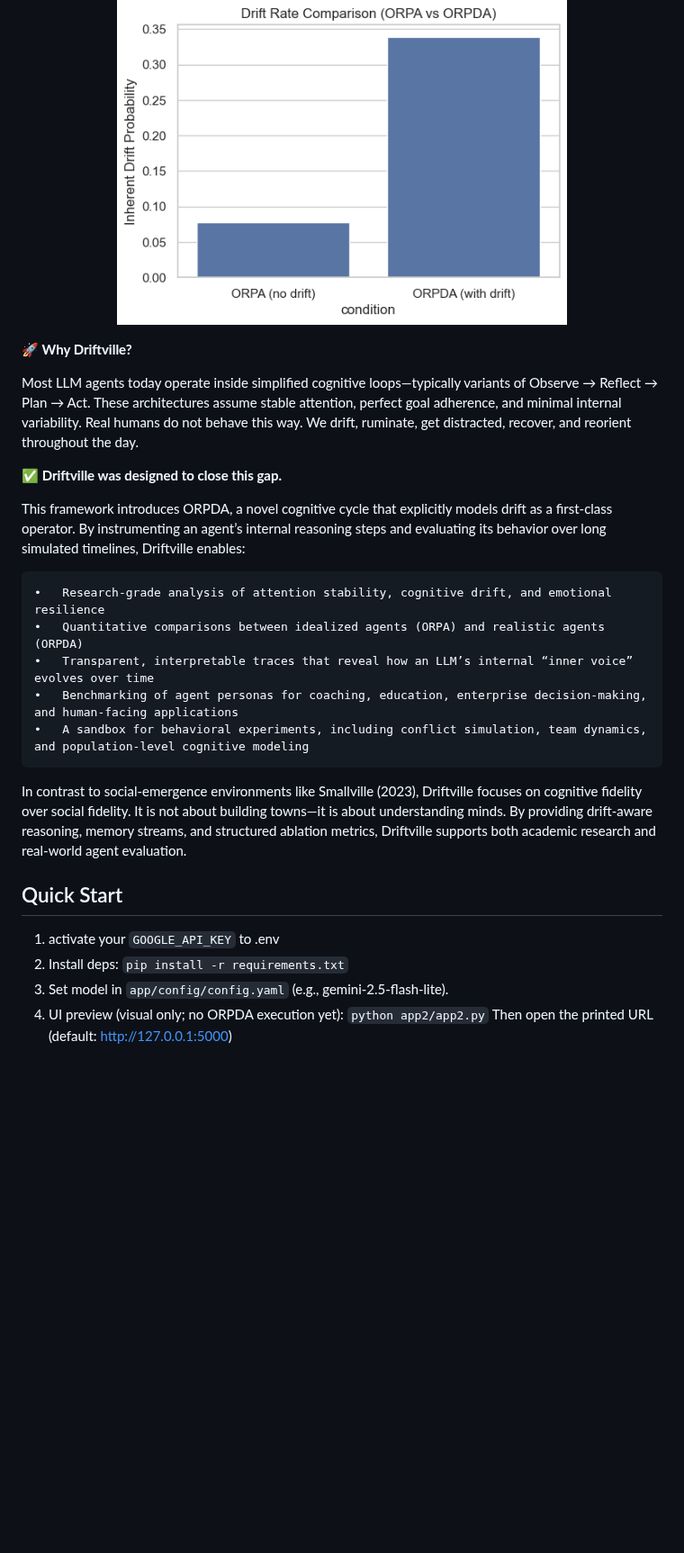
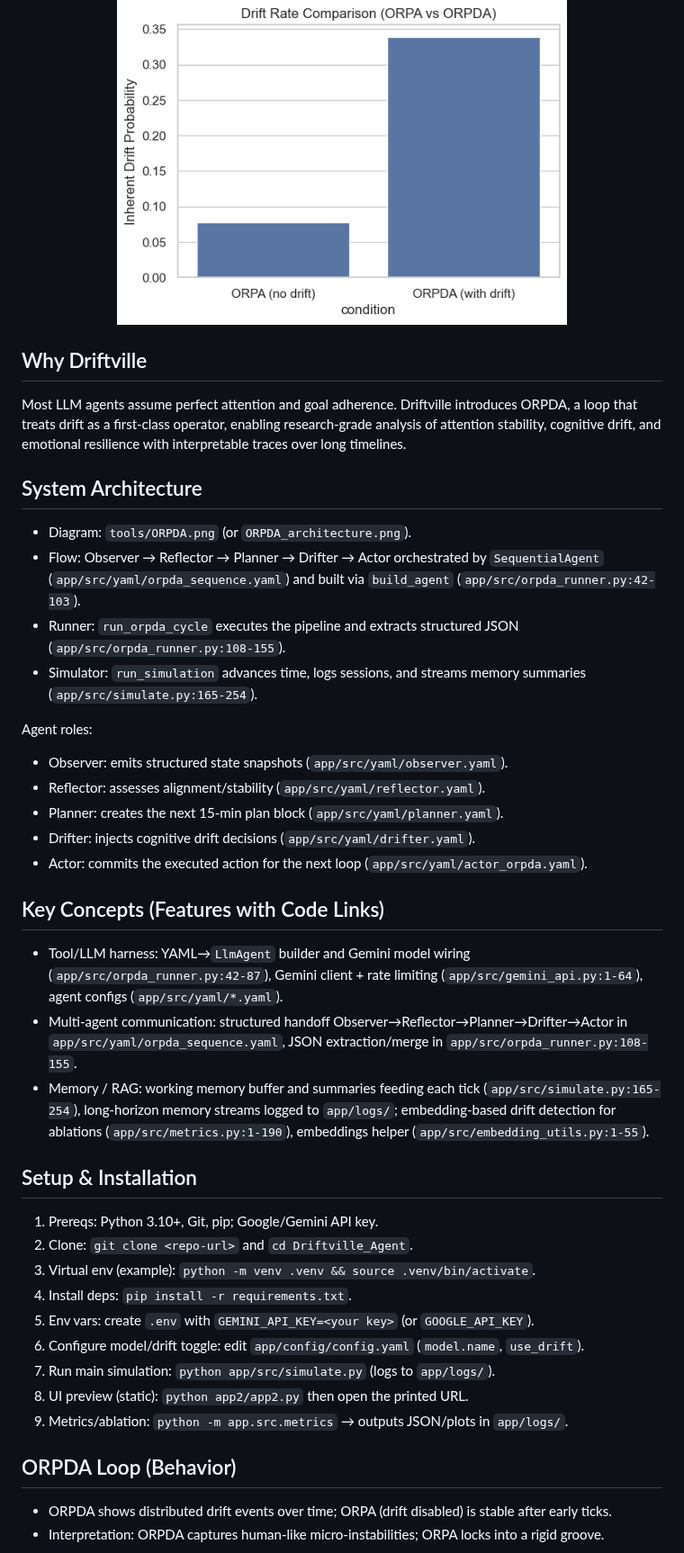
Before and after one commit to jaelin215/Driftville_Agent, a Markdown page: README.md, the part around one of its changes. Shown at 90% size. Drawn GitHub-style; blank space fills up the shorter version.

```diff
--- a/README.md
+++ b/README.md
@@ -11,32 +9,39 @@ This bar chart shows the agent’s inherent probability of drifting away from it
   <img src="app/img/drift_probability.png" alt="ORPDA vs ORPA" width="500">
 </p>
 
+## Why Driftville
+Most LLM agents assume perfect attention and goal adherence. Driftville introduces ORPDA, a loop that treats drift as a first-class operator, enabling research-grade analysis of attention stability, cognitive drift, and emotional resilience with interpretable traces over long timelines.
 
+## System Architecture
+- Diagram: `tools/ORPDA.png` (or `ORPDA_architecture.png`).
+- Flow: Observer → Reflector → Planner → Drifter → Actor orchestrated by `SequentialAgent` (`app/src/yaml/orpda_sequence.yaml`) and built via `build_agent` (`app/src/orpda_runner.py:42-103`).
+- Runner: `run_orpda_cycle` executes the pipeline and extracts structured JSON (`app/src/orpda_runner.py:108-155`).
+- Simulator: `run_simulation` advances time, logs sessions, and streams memory summaries (`app/src/simulate.py:165-254`).
 
+Agent roles:
+- Observer: emits structured state snapshots (`app/src/yaml/observer.yaml`).
+- Reflector: assesses alignment/stability (`app/src/yaml/reflector.yaml`).
+- Planner: creates the next 15-min plan block (`app/src/yaml/planner.yaml`).
+- Drifter: injects cognitive drift decisions (`app/src/yaml/drifter.yaml`).
+- Actor: commits the executed action for the next loop (`app/src/yaml/actor_orpda.yaml`).
 
-**🚀 Why Driftville?**
+## Key Concepts (Features with Code Links)
+- Tool/LLM harness: YAML→`LlmAgent` builder and Gemini model wiring (`app/src/orpda_runner.py:42-87`), Gemini client + rate limiting (`app/src/gemini_api.py:1-64`), agent configs (`app/src/yaml/*.yaml`).
+- Multi-agent communication: structured handoff Observer→Reflector→Planner→Drifter→Actor in `app/src/yaml/orpda_sequence.yaml`, JSON extraction/merge in `app/src/orpda_runner.py:108-155`.
+- Memory / RAG: working memory buffer and summaries feeding each tick (`app/src/simulate.py:165-254`), long-horizon memory streams logged to `app/logs/`; embedding-based drift detection for ablations (`app/src/metrics.py:1-190`), embeddings helper (`app/src/embedding_utils.py:1-55`).
 
-Most LLM agents today operate inside simplified cognitive loops—typically variants of Observe → Reflect → Plan → Act. These architectures assume stable attention, perfect goal adherence, and minimal internal variability. Real humans do not behave this way. We drift, ruminate, get distracted, recover, and reorient throughout the day.
+## Setup & Installation
+1) Prereqs: Python 3.10+, Git, pip; Google/Gemini API key.
+2) Clone: `git clone <repo-url>` and `cd Driftville_Agent`.
+3) Virtual env (example): `python -m venv .venv && source .venv/bin/activate`.
+4) Install deps: `pip install -r requirements.txt`.
+5) Env vars: create `.env` with `GEMINI_API_KEY=<your key>` (or `GOOGLE_API_KEY`).
+6) Configure model/drift toggle: edit `app/config/config.yaml` (`model.name`, `use_drift`).
+7) Run main simulation: `python app/src/simulate.py` (logs to `app/logs/`).
+8) UI preview (static): `python app2/app2.py` then open the printed URL.
+9) Metrics/ablation: `python -m app.src.metrics` → outputs JSON/plots in `app/logs/`.
 
-**✅ Driftville was designed to close this gap.**
-
-This framework introduces ORPDA, a novel cognitive cycle that explicitly models drift as a first-class operator. By instrumenting an agent’s internal reasoning steps and evaluating its behavior over long simulated timelines, Driftville enables:
-
-	•	Research-grade analysis of attention stability, cognitive drift, and emotional resilience
-	•	Quantitative comparisons between idealized agents (ORPA) and realistic agents (ORPDA)
-	•	Transparent, interpretable traces that reveal how an LLM’s internal “inner voice” evolves over time
-	•	Benchmarking of agent personas for coaching, education, enterprise decision-making, and human-facing applications
-	•	A sandbox for behavioral experiments, including conflict simulation, team dynamics, and population-level cognitive modeling
-
-In contrast to social-emergence environments like Smallville (2023), Driftville focuses on cognitive fidelity over social fidelity. It is not about building towns—it is about understanding minds.
-By providing drift-aware reasoning, memory streams, and structured ablation metrics, Driftville supports both academic research and real-world agent evaluation.
-
-## Quick Start
-1) activate your `GOOGLE_API_KEY` to .env
-2) Install deps: `pip install -r requirements.txt`
-2) Set model in `app/config/config.yaml` (e.g., gemini-2.5-flash-lite).
-3) UI preview (visual only; no ORPDA execution yet):
-   `python app2/app2.py`
-   Then open the printed URL (default: http://127.0.0.1:5000)
-
+## ORPDA Loop (Behavior)
+- ORPDA shows distributed drift events over time; ORPA (drift disabled) is stable after early ticks.
+- Interpretation: ORPDA captures human-like micro-instabilities; ORPA locks into a rigid groove.
 <p align="center">
```
Also changed, not shown: other parts of README.md (+12 -60 lines).
